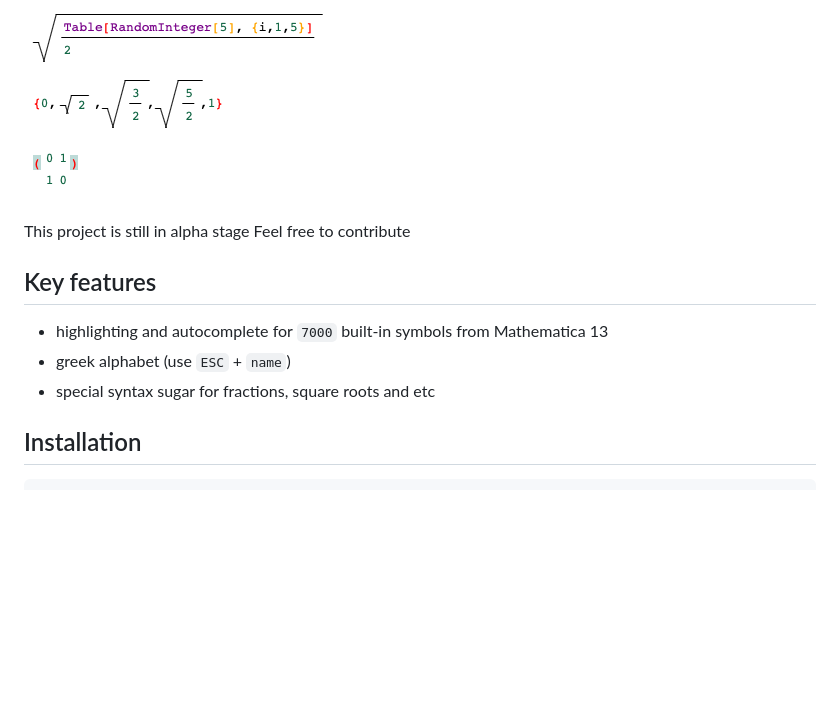
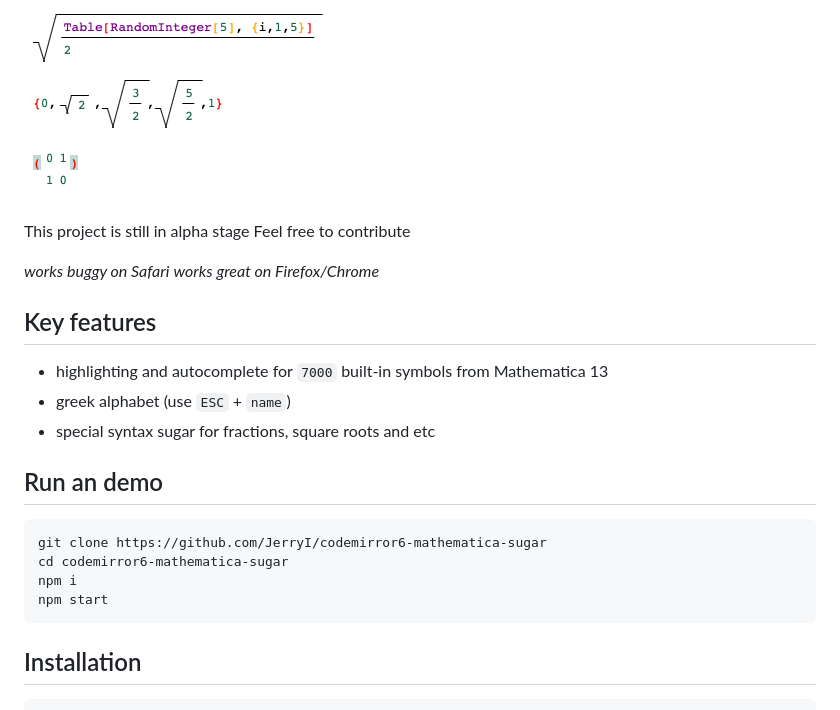
Before and after one commit to JerryI/codemirror6-mathematica-sugar, a Markdown page: README.md, the part around one of its changes. Rendered like a GitHub page; blank space fills up the shorter version.

````diff
--- a/README.md
+++ b/README.md
@@ -9,10 +9,22 @@ with added syntax sugar, autocomplete, editable fractions and other 2D input ele
 This project is still in alpha stage
 Feel free to contribute
 
+*works buggy on Safari*
+*works great on Firefox/Chrome*
+
 ## Key features
 - highlighting and autocomplete for `7000` built-in symbols from Mathematica 13
 - greek alphabet (use `ESC` + `name`)
 - special syntax sugar for fractions, square roots and etc
+
+## Run an demo
+
+```bash
+git clone https://github.com/JerryI/codemirror6-mathematica-sugar
+cd codemirror6-mathematica-sugar
+npm i
+npm start
+```
 
 ## Installation
 
````
Also changed, not shown: other parts of README.md (+6 -0 lines).
